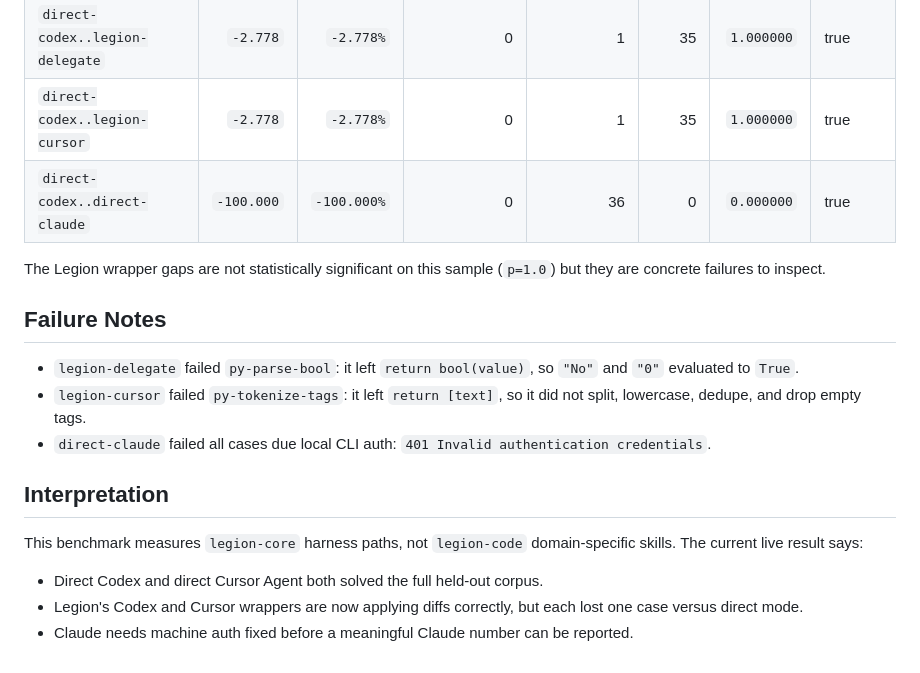
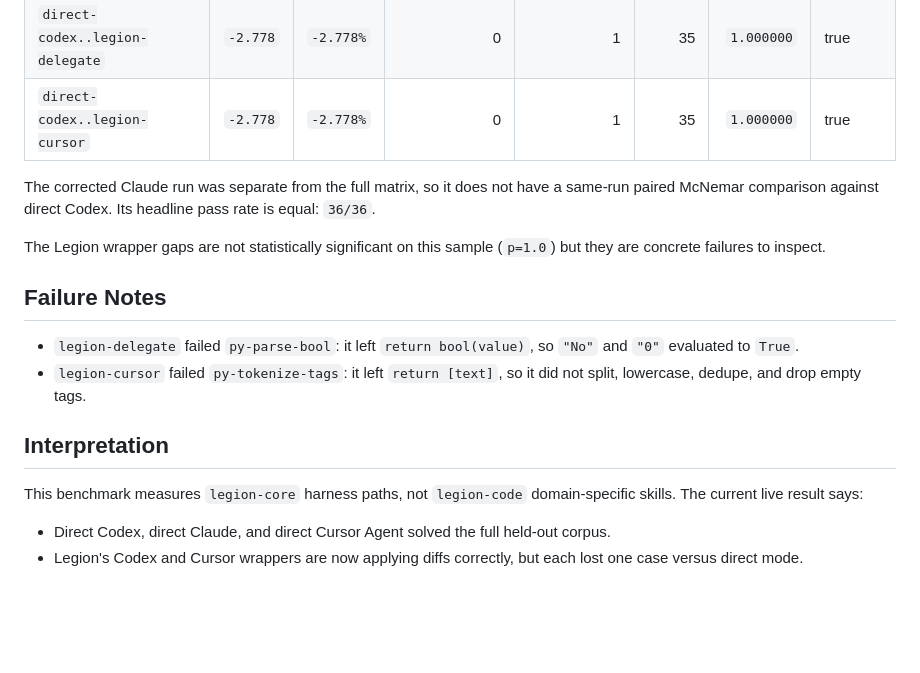
Before and after one commit to Opus-Aether-AI/legion-core, a Markdown page: docs/benchmarks/heldout-oss-36-live.md, the part around one of its changes. Drawn GitHub-style; blank space fills up the shorter version.

```diff
--- a/docs/benchmarks/heldout-oss-36-live.md
+++ b/docs/benchmarks/heldout-oss-36-live.md
@@ -55,7 +77,10 @@ Baseline: `direct-codex`.
 | `direct-codex..cursor-agent` | `+0.000` | `+0.000%` | 0 | 0 | 36 | `n/a` | true |
 | `direct-codex..legion-delegate` | `-2.778` | `-2.778%` | 0 | 1 | 35 | `1.000000` | true |
 | `direct-codex..legion-cursor` | `-2.778` | `-2.778%` | 0 | 1 | 35 | `1.000000` | true |
-| `direct-codex..direct-claude` | `-100.000` | `-100.000%` | 0 | 36 | 0 | `0.000000` | true |
+
+The corrected Claude run was separate from the full matrix, so it does not have
+a same-run paired McNemar comparison against direct Codex. Its headline pass
+rate is equal: `36/36`.
 
 The Legion wrapper gaps are not statistically significant on this sample
 (`p=1.0`) but they are concrete failures to inspect.
@@ -66,16 +91,13 @@ The Legion wrapper gaps are not statistically significant on this sample
   `"No"` and `"0"` evaluated to `True`.
 - `legion-cursor` failed `py-tokenize-tags`: it left `return [text]`, so it did
   not split, lowercase, dedupe, and drop empty tags.
-- `direct-claude` failed all cases due local CLI auth: `401 Invalid
-  authentication credentials`.
 
 ## Interpretation
 
 This benchmark measures `legion-core` harness paths, not `legion-code`
 domain-specific skills. The current live result says:
 
-- Direct Codex and direct Cursor Agent both solved the full held-out corpus.
+- Direct Codex, direct Claude, and direct Cursor Agent solved the full held-out
+  corpus.
 - Legion's Codex and Cursor wrappers are now applying diffs correctly, but each
   lost one case versus direct mode.
-- Claude needs machine auth fixed before a meaningful Claude number can be
-  reported.
```
Also changed, not shown: other parts of docs/benchmarks/heldout-oss-36-live.md (+27 -5 lines).
